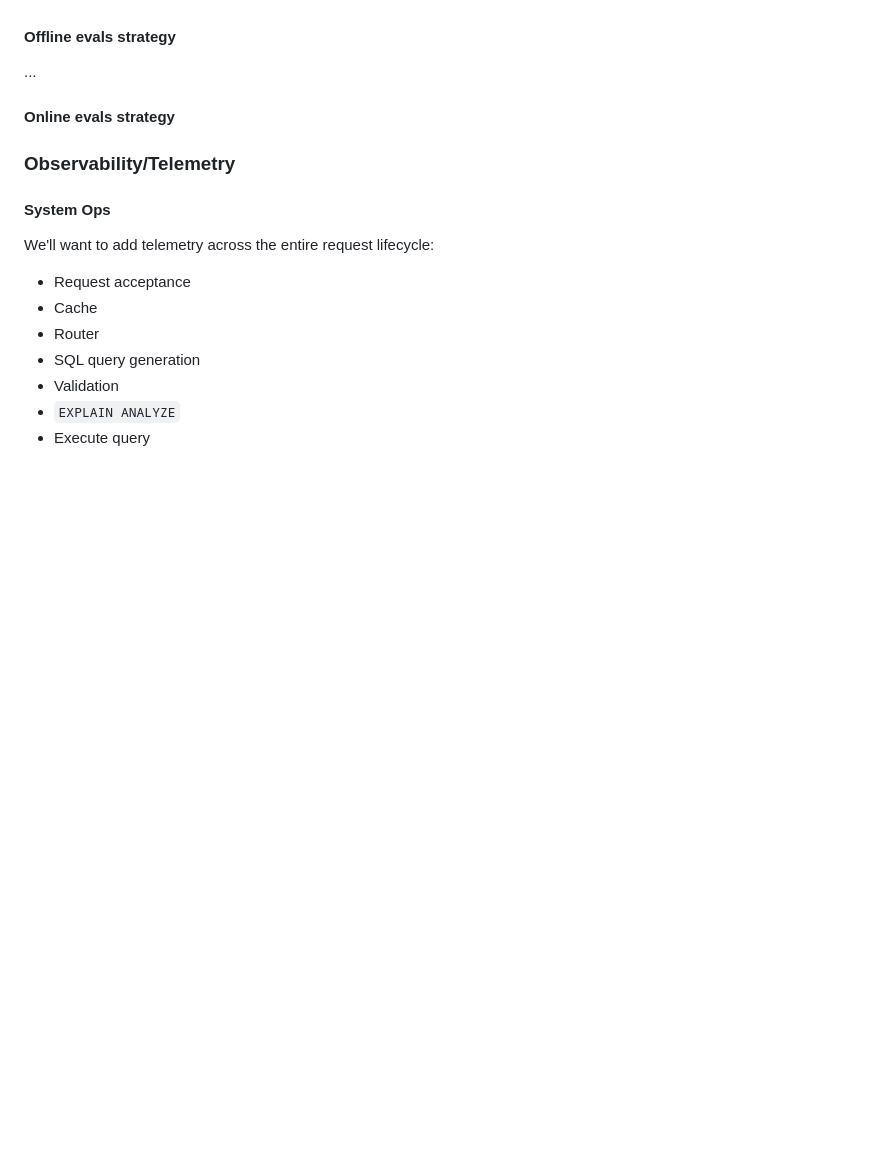
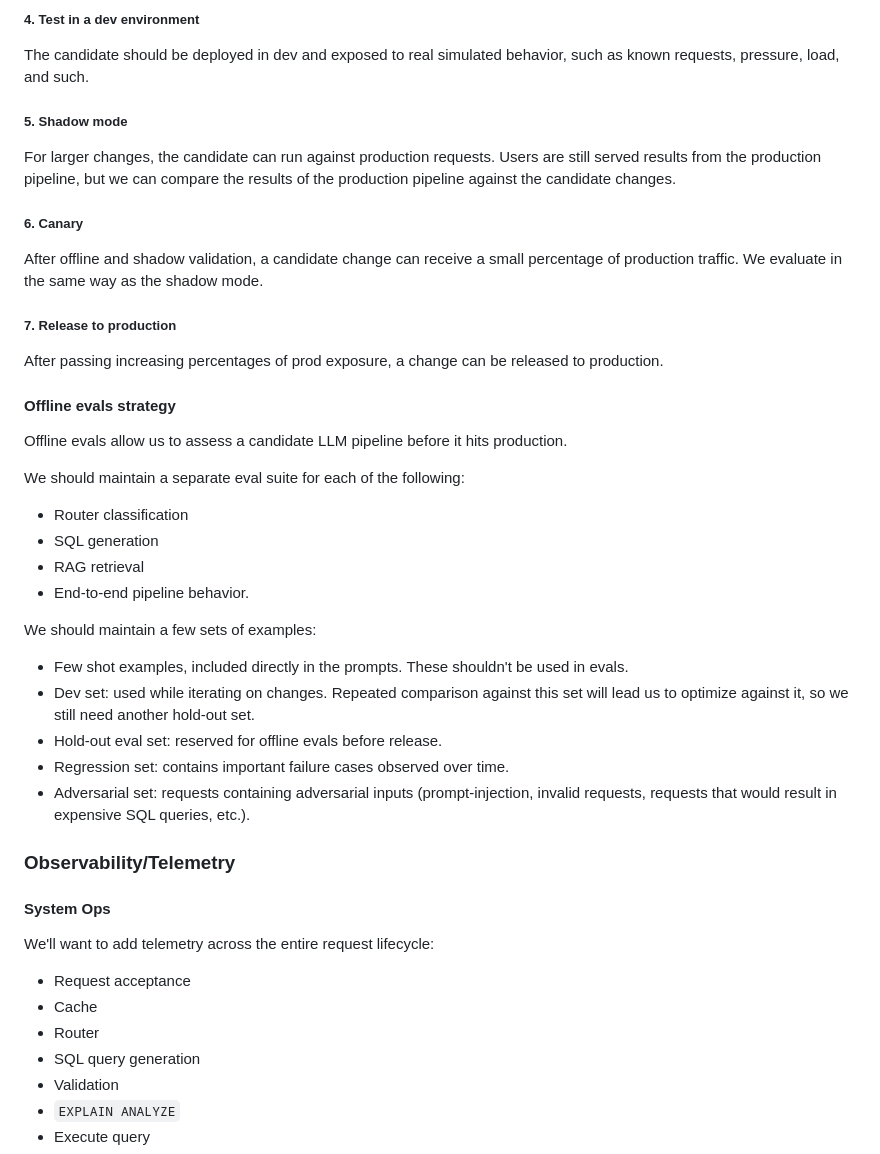
Before and after one commit to METResearchGroup/lab_data_integrations_interface, a Markdown page: docs/design_docs/2026-07-09_agentic_search_system_design.md, the part around one of its changes. Drawn GitHub-style; blank space fills up the shorter version.

```diff
--- a/docs/design_docs/2026-07-09_agentic_search_system_design.md
+++ b/docs/design_docs/2026-07-09_agentic_search_system_design.md
@@ -367,9 +437,37 @@ Therefore, we can err on the side of using RAG retrieval to fetch semantically s
+##### 4. Test in a dev environment
+
+The candidate should be deployed in dev and exposed to real simulated behavior, such as known requests, pressure, load, and such.
+
+##### 5. Shadow mode
+
+For larger changes, the candidate can run against production requests. Users are still served results from the production pipeline, but we can compare the results of the production pipeline against the candidate changes.
+
+##### 6. Canary
+
+After offline and shadow validation, a candidate change can receive a small percentage of production traffic. We evaluate in the same way as the shadow mode.
+
+##### 7. Release to production
+
+After passing increasing percentages of prod exposure, a change can be released to production.
 
 #### Offline evals strategy
 
-...
+Offline evals allow us to assess a candidate LLM pipeline before it hits production.
 
-#### Online evals strategy
+We should maintain a separate eval suite for each of the following:
+
+- Router classification
+- SQL generation
+- RAG retrieval
+- End-to-end pipeline behavior.
+
+We should maintain a few sets of examples:
+
+- Few shot examples, included directly in the prompts. These shouldn't be used in evals.
+- Dev set: used while iterating on changes. Repeated comparison against this set will lead us to optimize against it, so we still need another hold-out set.
+- Hold-out eval set: reserved for offline evals before release.
+- Regression set: contains important failure cases observed over time.
+- Adversarial set: requests containing adversarial inputs (prompt-injection, invalid requests, requests that would result in expensive SQL queries, etc.).
 
 ### Observability/Telemetry
 
```
Also changed, not shown: other parts of docs/design_docs/2026-07-09_agentic_search_system_design.md (+72 -2 lines).
